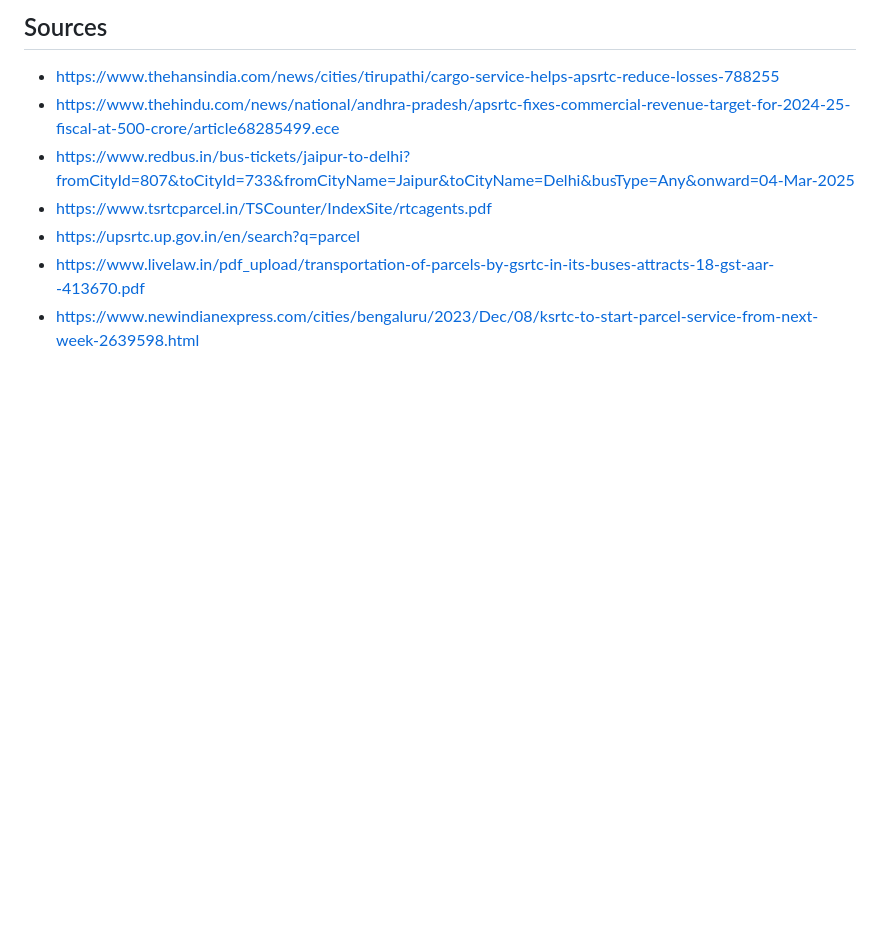
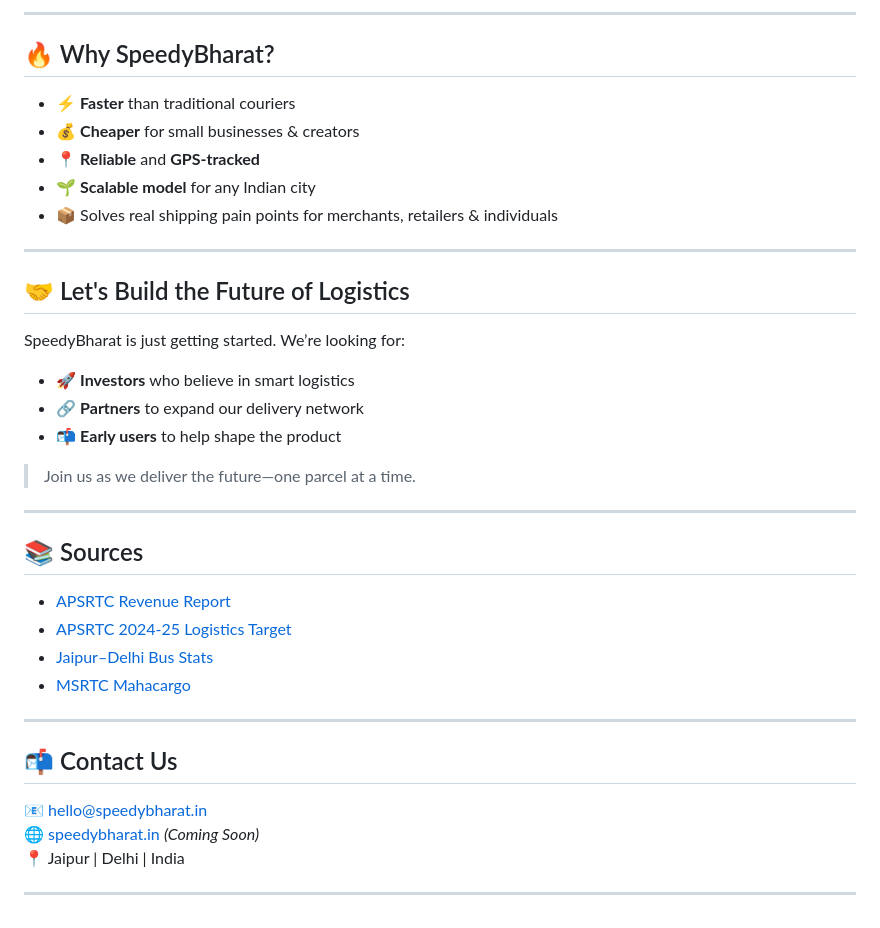
Before and after one commit to Hardik-ncr/SpeedyBharat, a Markdown page: README.md, the part around one of its changes. GitHub-like rendering; blank space fills up the shorter version.

```diff
--- a/README.md
+++ b/README.md
@@ -121,9 +96,41 @@ SpeedyBharat is set to disrupt India’s intercity logistics landscape by integr
 
-## Sources
-- https://www.thehansindia.com/news/cities/tirupathi/cargo-service-helps-apsrtc-reduce-losses-788255
-- https://www.thehindu.com/news/national/andhra-pradesh/apsrtc-fixes-commercial-revenue-target-for-2024-25-fiscal-at-500-crore/article68285499.ece
-- https://www.redbus.in/bus-tickets/jaipur-to-delhi?fromCityId=807&toCityId=733&fromCityName=Jaipur&toCityName=Delhi&busType=Any&onward=04-Mar-2025
-- https://www.tsrtcparcel.in/TSCounter/IndexSite/rtcagents.pdf
-- https://upsrtc.up.gov.in/en/search?q=parcel
-- https://www.livelaw.in/pdf_upload/transportation-of-parcels-by-gsrtc-in-its-buses-attracts-18-gst-aar--413670.pdf
-- https://www.newindianexpress.com/cities/bengaluru/2023/Dec/08/ksrtc-to-start-parcel-service-from-next-week-2639598.html
+---
+
+## 🔥 Why SpeedyBharat?
+
+- ⚡ **Faster** than traditional couriers
+- 💰 **Cheaper** for small businesses & creators
+- 📍 **Reliable** and **GPS-tracked**
+- 🌱 **Scalable model** for any Indian city
+- 📦 Solves real shipping pain points for merchants, retailers & individuals
+
+---
+
+## 🤝 Let's Build the Future of Logistics
+
+SpeedyBharat is just getting started. We’re looking for:
+
+- 🚀 **Investors** who believe in smart logistics
+- 🔗 **Partners** to expand our delivery network
+- 📬 **Early users** to help shape the product
+
+> Join us as we deliver the future—one parcel at a time.
+
+---
+
+## 📚 Sources
+
+- [APSRTC Revenue Report](https://www.thehansindia.com/news/cities/tirupathi/cargo-service-helps-apsrtc-reduce-losses-788255)
+- [APSRTC 2024-25 Logistics Target](https://www.thehindu.com/news/national/andhra-pradesh/apsrtc-fixes-commercial-revenue-target-for-2024-25-fiscal-at-500-crore/article68285499.ece)
+- [Jaipur–Delhi Bus Stats](https://www.redbus.in/bus-tickets/jaipur-to-delhi)
+- [MSRTC Mahacargo](https://www.newindianexpress.com/cities/bengaluru/2023/Dec/08/ksrtc-to-start-parcel-service-from-next-week-2639598.html)
+
+---
+
+## 📬 Contact Us
+
+📧 [hello@speedybharat.in](mailto:hello@speedybharat.in)
+🌐 [speedybharat.in](http://speedybharat.in) *(Coming Soon)*
+📍 Jaipur | Delhi | India
+
+---
```
Also changed, not shown: other parts of README.md (+63 -88 lines).
